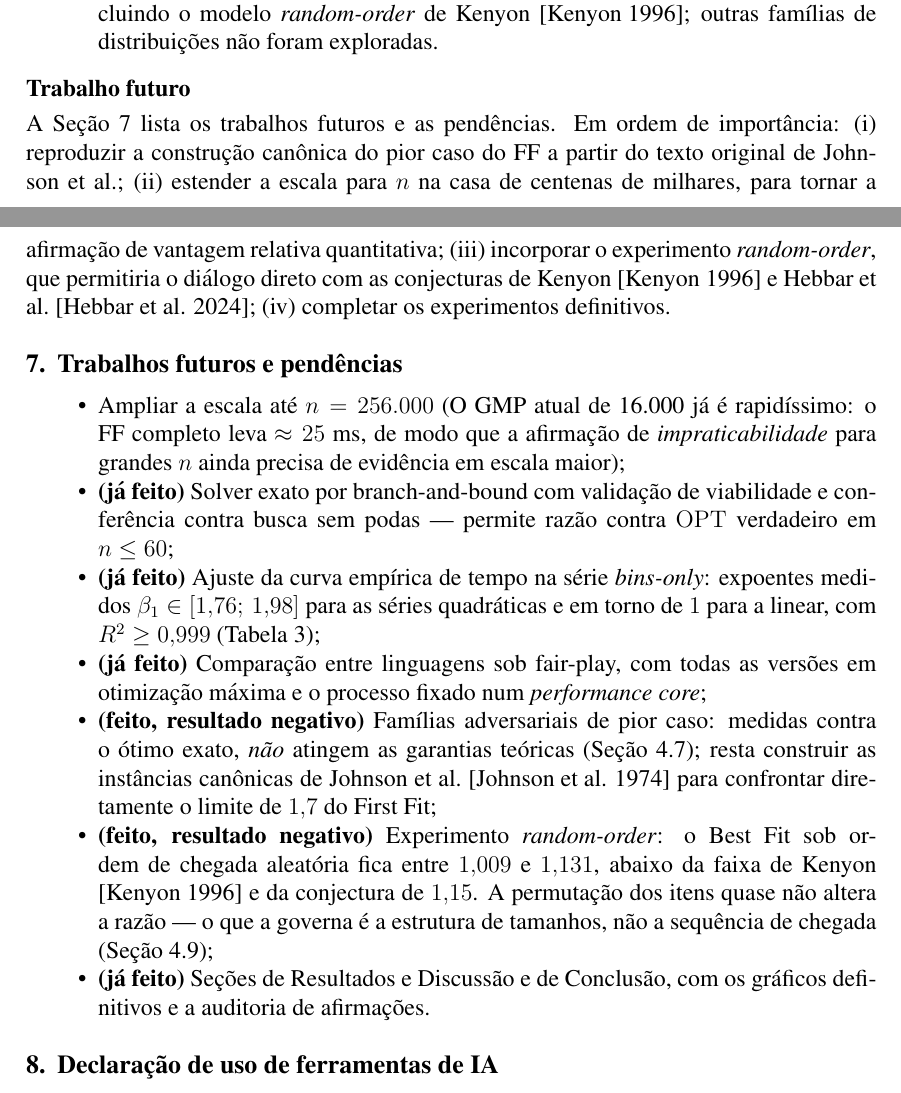
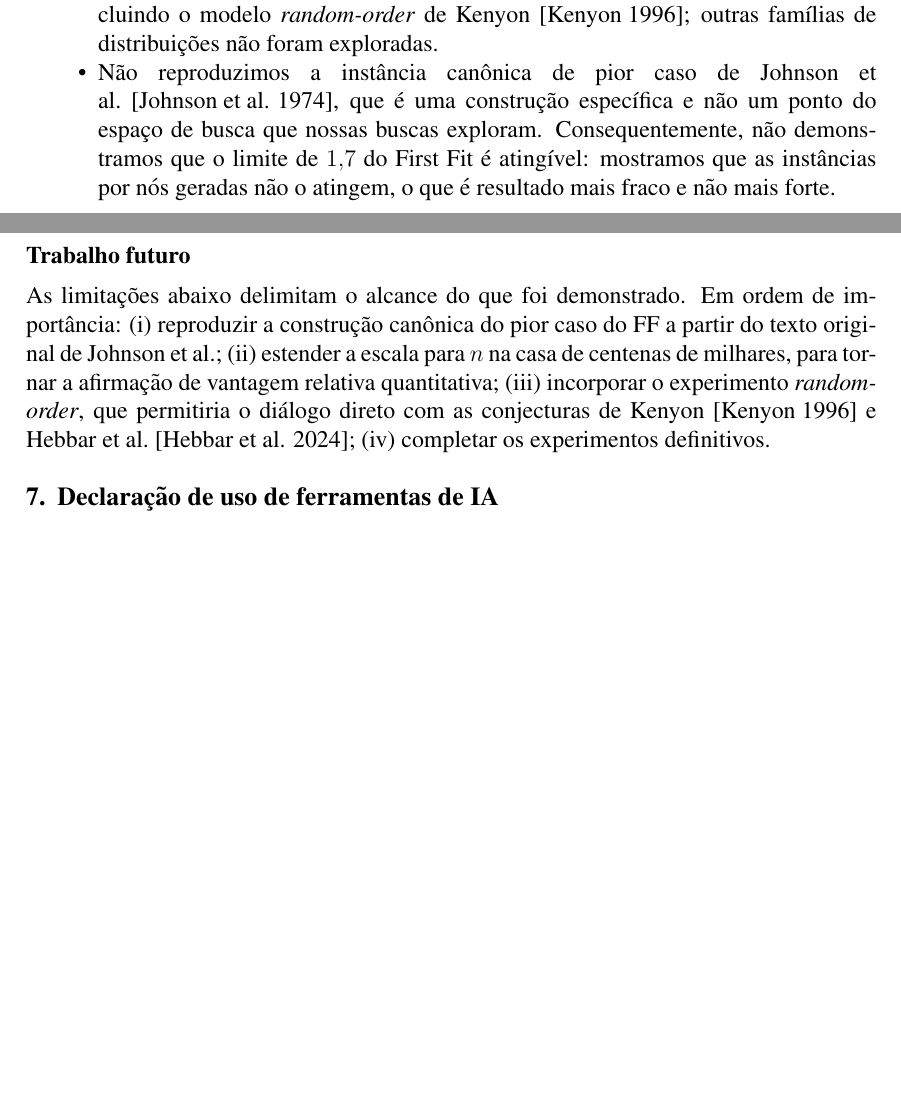
Before and after one commit to Benjamin-Yuji-Suzuki/bin-packing-heuristics, a LaTeX paper (artigo/artigo-parcial.tex): two parts of pages 17 and 18 of 20, joined at a grey line, cut so that both start at the same text, the shorter picture padded with empty space. Compiled offline with pdfLaTeX.

Commit message:
Remove "Trabalhos futuros" do artigo: pendencia nao e secao de artigo
O usuario apontou — e estava certo. A secao "Trabalhos futuros e
pendencias" nao pertence a um artigo cientifico: e' um plano de
semestre, nao um resultado. Pior, metade dela era lista de "ja feito",
que nao tem lugar nenhum num paper.

Removida. O que restou de verdade (escala ate 256.000, instancia
canonica de Johnson et al.) foi para o lugar academicamente correto —
as Limitacoes da Conclusao — la declarado explicitamente:

  "Nao reproduzimos a instancia canonica de pior caso de Johnson et
   al., que e' uma construcao especifica e nao um ponto do espaco de
   busca que nossas buscas exploram. Consequentemente, nao demonstramos
   que o limite de 1,7 do First Fit e' atingivel: mostramos que as
   instancias por nos geradas nao o atingem, o que e' resultado mais
   fraco e nao mais forte."

Essa frase e' importante: ela separa "nao conseguimos" de "nao e'
possivel". Sem ela, um avaliador poderia supor que faltou esforco.

Estrutura final: 7 secoes (Introducao, Fundamentacao, Trabalhos
Relacionados, Metodologia, Resultados e Discussao, Conclusao,
Declaracao de IA). Zero mencao a cronograma, bimestre ou plano.
20 paginas, 0 erros, 29 testes.

```diff
--- a/artigo/artigo-parcial.tex
+++ b/artigo/artigo-parcial.tex
@@ -412,23 +412,12 @@ O presente estudo é parcial e tem limitações bem delimitadas:
   \item A escala máxima é $n = 16.000$; a afirmação de vantagem relativa do algoritmo linear cresce com $n$ é medida até essa escala, e não além.
   \item O limitador $L_2$, embora validado como inferior ao ótimo, é estrito: a razão $A(I)/L_2(I)$ é uma estimativa conservadora da qualidade real, superestimando $A(I)/\mathrm{OPT}(I)$ em média entre $0{,}3\%$ e $4{,}9\%$ conforme a distribuição. O desvio máximo observado é bem maior --- até $50\%$ --- mas aparece apenas em instâncias muito pequenas ($n \leq 8$), onde o limitador tem pouquíssimos itens para somar; a superestimação tende a zero quando $n$ cresce, à medida que $L_2$ se aproxima de $\mathrm{OPT}$. Como o experimento principal usa $n \geq 1.000$, o efeito é irrelevante para os resultados relatados.
   \item A análise de comportamento médio cobre quatro distribuições de referência, incluindo o modelo \textit{random-order} de Kenyon~\cite{kenyon1996}; outras famílias de distribuições não foram exploradas.
+  \item Não reproduzimos a instância canônica de pior caso de Johnson et al.~\cite{johnson1974}, que é uma construção específica e não um ponto do espaço de busca que nossas buscas exploram. Consequentemente, não demonstramos que o limite de $1{,}7$ do First Fit é atingível: mostramos que as instâncias por nós geradas não o atingem, o que é resultado mais fraco e não mais forte.
 \end{itemize}
 
 \subsection*{Trabalho futuro}
 
-A Seção~\ref{sec:cronograma} lista os trabalhos futuros e as pendências. Em ordem de importância: (i) reproduzir a construção canônica do pior caso do FF a partir do texto original de Johnson et al.; (ii) estender a escala para $n$ na casa de centenas de milhares, para tornar a afirmação de vantagem relativa quantitativa; (iii) incorporar o experimento \textit{random-order}, que permitiria o diálogo direto com as conjecturas de Kenyon~\cite{kenyon1996} e Hebbar et al.~\cite{hebbar2024}; (iv) completar os experimentos definitivos.
-
-\section{Trabalhos futuros e pendências} \label{sec:cronograma}
-
-\begin{itemize}[nosep]
-  \item Ampliar a escala até $n = 256.000$ (O GMP atual de 16.000 já é rapidíssimo: o FF completo leva $\approx 25$ ms, de modo que a afirmação de \emph{impraticabilidade} para grandes $n$ ainda precisa de evidência em escala maior);
-  \item \textbf{(já feito)} Solver exato por branch-and-bound com validação de viabilidade e conferência contra busca sem podas --- permite razão contra $\mathrm{OPT}$ verdadeiro em $n \leq 60$;
-  \item \textbf{(já feito)} Ajuste da curva empírica de tempo na série \textit{bins-only}: expoentes medidos $\beta_1 \in [1{,}76;\,1{,}98]$ para as séries quadráticas e em torno de $1$ para a linear, com $R^2 \geq 0{,}999$ (Tabela~\ref{tab:expoentes});
-  \item \textbf{(já feito)} Comparação entre linguagens sob fair-play, com todas as versões em otimização máxima e o processo fixado num \emph{performance core};
-  \item \textbf{(feito, resultado negativo)} Famílias adversariais de pior caso: medidas contra o ótimo exato, \emph{não} atingem as garantias teóricas (Seção~\ref{sec:adversarial}); resta construir as instâncias canônicas de Johnson et al.~\cite{johnson1974} para confrontar diretamente o limite de $1{,}7$ do First Fit;
-  \item \textbf{(feito, resultado negativo)} Experimento \textit{random-order}: o Best Fit sob ordem de chegada aleatória fica entre $1{,}009$ e $1{,}131$, abaixo da faixa de Kenyon \cite{kenyon1996} e da conjectura de $1{,}15$. A permutação dos itens quase não altera a razão --- o que a governa é a estrutura de tamanhos, não a sequência de chegada (Seção~\ref{sec:random});
-  \item \textbf{(já feito)} Seções de Resultados e Discussão e de Conclusão, com os gráficos definitivos e a auditoria de afirmações.
-\end{itemize}
+As limitações abaixo delimitam o alcance do que foi demonstrado. Em ordem de importância: (i) reproduzir a construção canônica do pior caso do FF a partir do texto original de Johnson et al.; (ii) estender a escala para $n$ na casa de centenas de milhares, para tornar a afirmação de vantagem relativa quantitativa; (iii) incorporar o experimento \textit{random-order}, que permitiria o diálogo direto com as conjecturas de Kenyon~\cite{kenyon1996} e Hebbar et al.~\cite{hebbar2024}; (iv) completar os experimentos definitivos.
 
 \section{Declaração de uso de ferramentas de IA}
 
```
Also changed, not shown: artigo/artigo-parcial.pdf.
